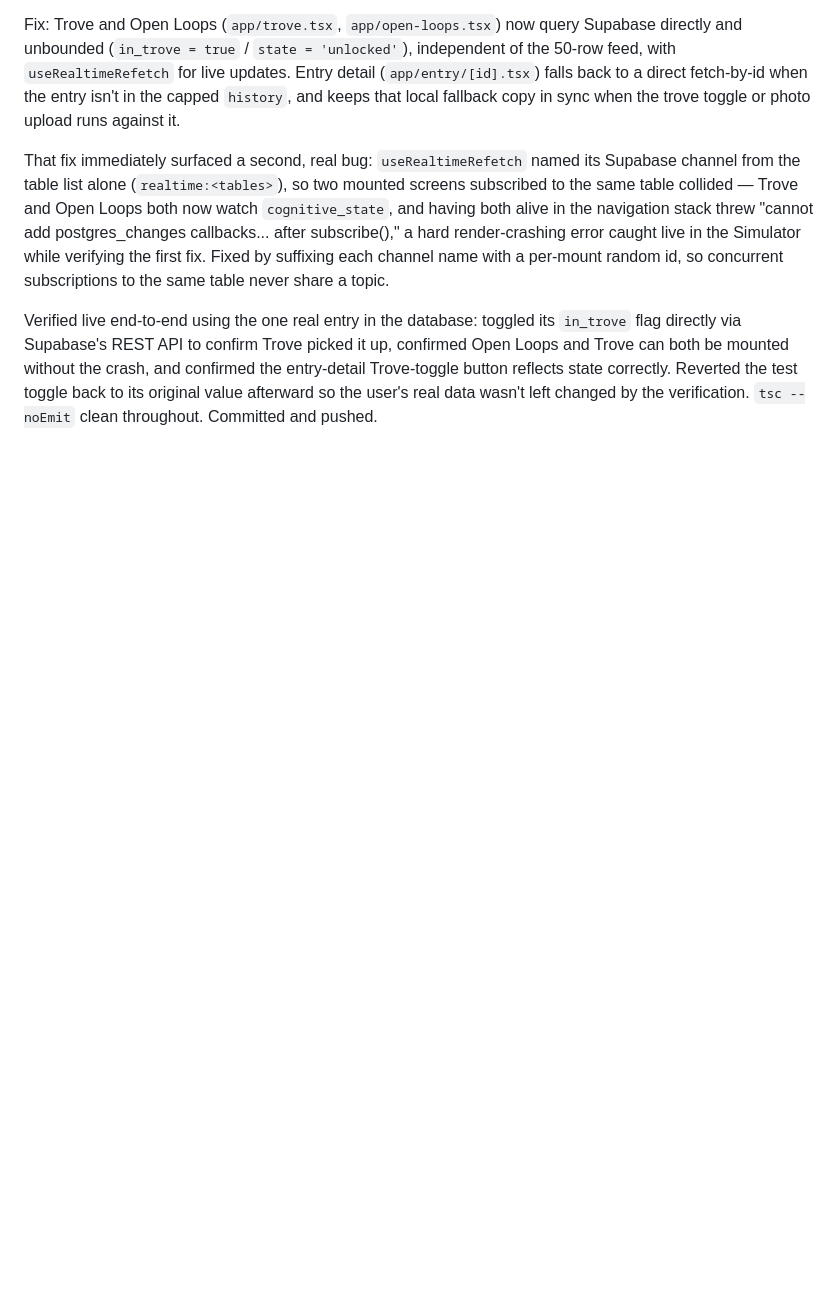
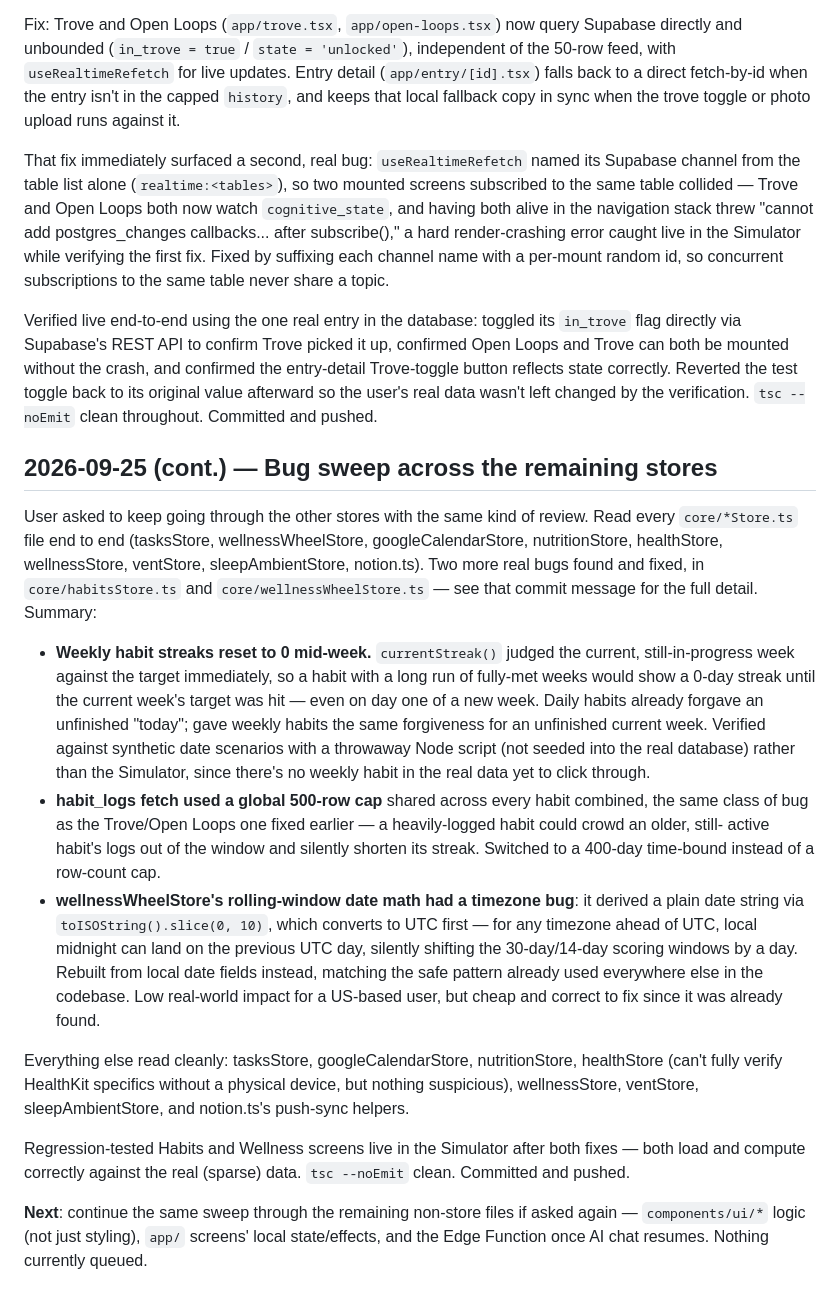
Before and after one commit to peternunley08-ops/brain-navigator, a Markdown page: docs/SESSION_LOG.md, the part around the change. Rendered like a GitHub page; blank space fills up the shorter version.

Commit message:
Log the store bug sweep in SESSION_LOG.md
Co-Authored-By: Claude Sonnet 5 <noreply@anthropic.com>

```diff
--- a/docs/SESSION_LOG.md
+++ b/docs/SESSION_LOG.md
@@ -1027,3 +1027,50 @@ without the crash, and confirmed the entry-detail Trove-toggle button
 reflects state correctly. Reverted the test toggle back to its original
 value afterward so the user's real data wasn't left changed by the
 verification. `tsc --noEmit` clean throughout. Committed and pushed.
+
+## 2026-09-25 (cont.) — Bug sweep across the remaining stores
+
+User asked to keep going through the other stores with the same kind
+of review. Read every `core/*Store.ts` file end to end
+(tasksStore, wellnessWheelStore, googleCalendarStore, nutritionStore,
+healthStore, wellnessStore, ventStore, sleepAmbientStore, notion.ts).
+Two more real bugs found and fixed, in `core/habitsStore.ts` and
+`core/wellnessWheelStore.ts` — see that commit message for the full
+detail. Summary:
+
+- **Weekly habit streaks reset to 0 mid-week.** `currentStreak()` judged
+  the current, still-in-progress week against the target immediately,
+  so a habit with a long run of fully-met weeks would show a 0-day
+  streak until the current week's target was hit — even on day one of
+  a new week. Daily habits already forgave an unfinished "today"; gave
+  weekly habits the same forgiveness for an unfinished current week.
+  Verified against synthetic date scenarios with a throwaway Node
+  script (not seeded into the real database) rather than the Simulator,
+  since there's no weekly habit in the real data yet to click through.
+- **habit_logs fetch used a global 500-row cap** shared across every
+  habit combined, the same class of bug as the Trove/Open Loops one
+  fixed earlier — a heavily-logged habit could crowd an older, still-
+  active habit's logs out of the window and silently shorten its
+  streak. Switched to a 400-day time-bound instead of a row-count cap.
+- **wellnessWheelStore's rolling-window date math had a timezone bug**:
+  it derived a plain date string via `toISOString().slice(0, 10)`,
+  which converts to UTC first — for any timezone ahead of UTC, local
+  midnight can land on the previous UTC day, silently shifting the
+  30-day/14-day scoring windows by a day. Rebuilt from local date
+  fields instead, matching the safe pattern already used everywhere
+  else in the codebase. Low real-world impact for a US-based user, but
+  cheap and correct to fix since it was already found.
+
+Everything else read cleanly: tasksStore, googleCalendarStore,
+nutritionStore, healthStore (can't fully verify HealthKit specifics
+without a physical device, but nothing suspicious), wellnessStore,
+ventStore, sleepAmbientStore, and notion.ts's push-sync helpers.
+
+Regression-tested Habits and Wellness screens live in the Simulator
+after both fixes — both load and compute correctly against the real
+(sparse) data. `tsc --noEmit` clean. Committed and pushed.
+
+**Next**: continue the same sweep through the remaining non-store files
+if asked again — `components/ui/*` logic (not just styling), `app/`
+screens' local state/effects, and the Edge Function once AI chat
+resumes. Nothing currently queued.
```
